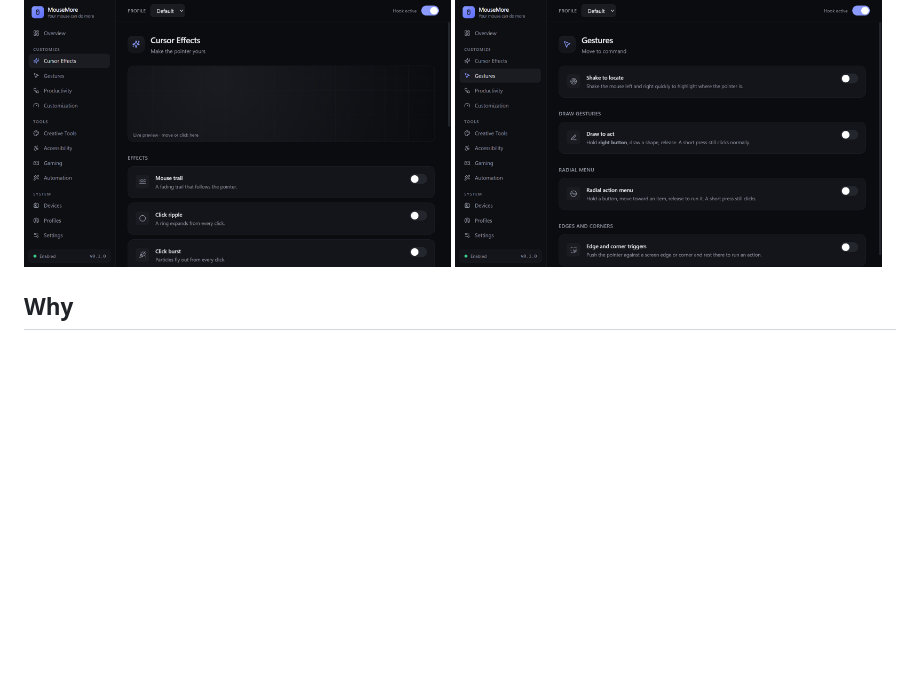
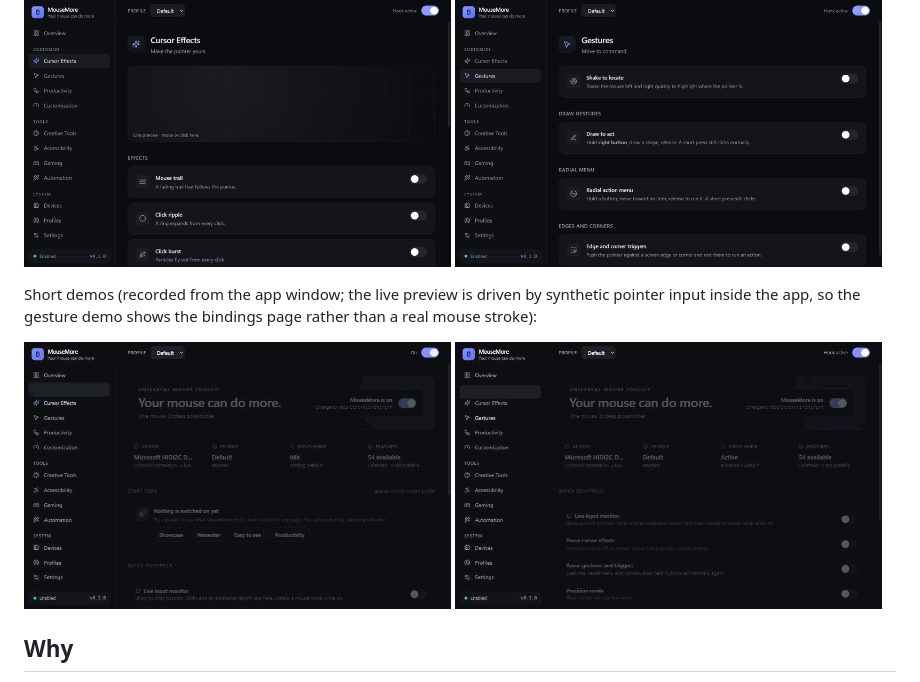
Before and after one commit to sonuoffsec/MouseMore, a Markdown page: README.md, the part around the change. GitHub-like rendering; pictures changed too: docs/screenshots/demo-cursor-effects.gif (added), docs/screenshots/demo-gestures.gif (added); blank space fills up the shorter version.

Commit message:
docs: add cursor-effects and gestures demo GIFs to the README

```diff
--- a/README.md
+++ b/README.md
@@ -12,6 +12,14 @@ MouseMore is a free, open-source desktop utility that unlocks more of an ordinar
   <img src="docs/screenshots/cursor-effects.png" width="49%" alt="Cursor effects with live preview" />
   <img src="docs/screenshots/gestures.png" width="49%" alt="Gestures page" />
 </p>
+
+Short demos (recorded from the app window; the live preview is driven by synthetic pointer input inside the app, so the gesture demo shows the bindings page rather than a real mouse stroke):
+
+<p>
+  <img src="docs/screenshots/demo-cursor-effects.gif" width="49%" alt="Demo: trail and glow in the cursor effects live preview" />
+  <img src="docs/screenshots/demo-gestures.gif" width="49%" alt="Demo: gesture bindings page and the record-by-drawing control" />
+</p>
+
 
 ## Why
 
```
